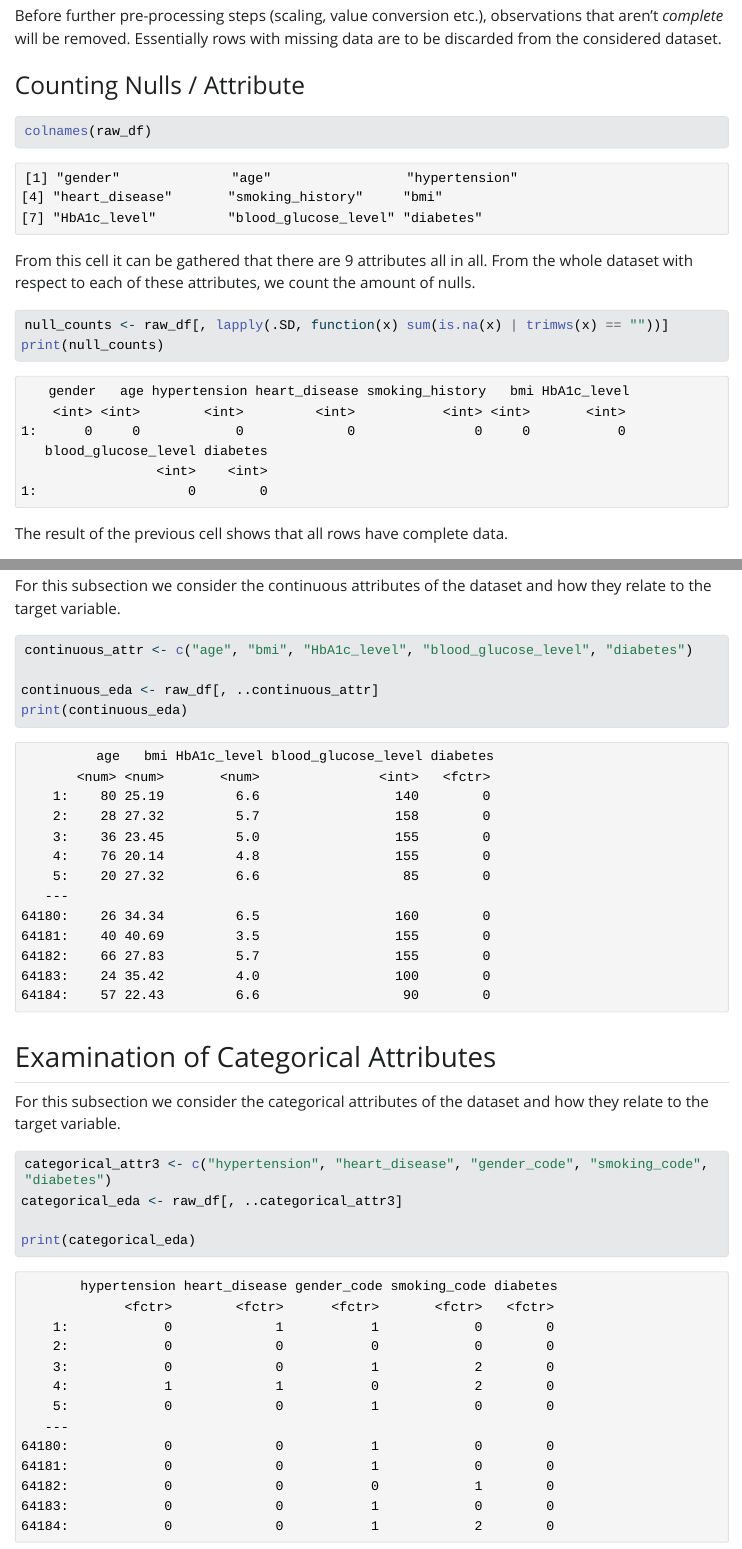
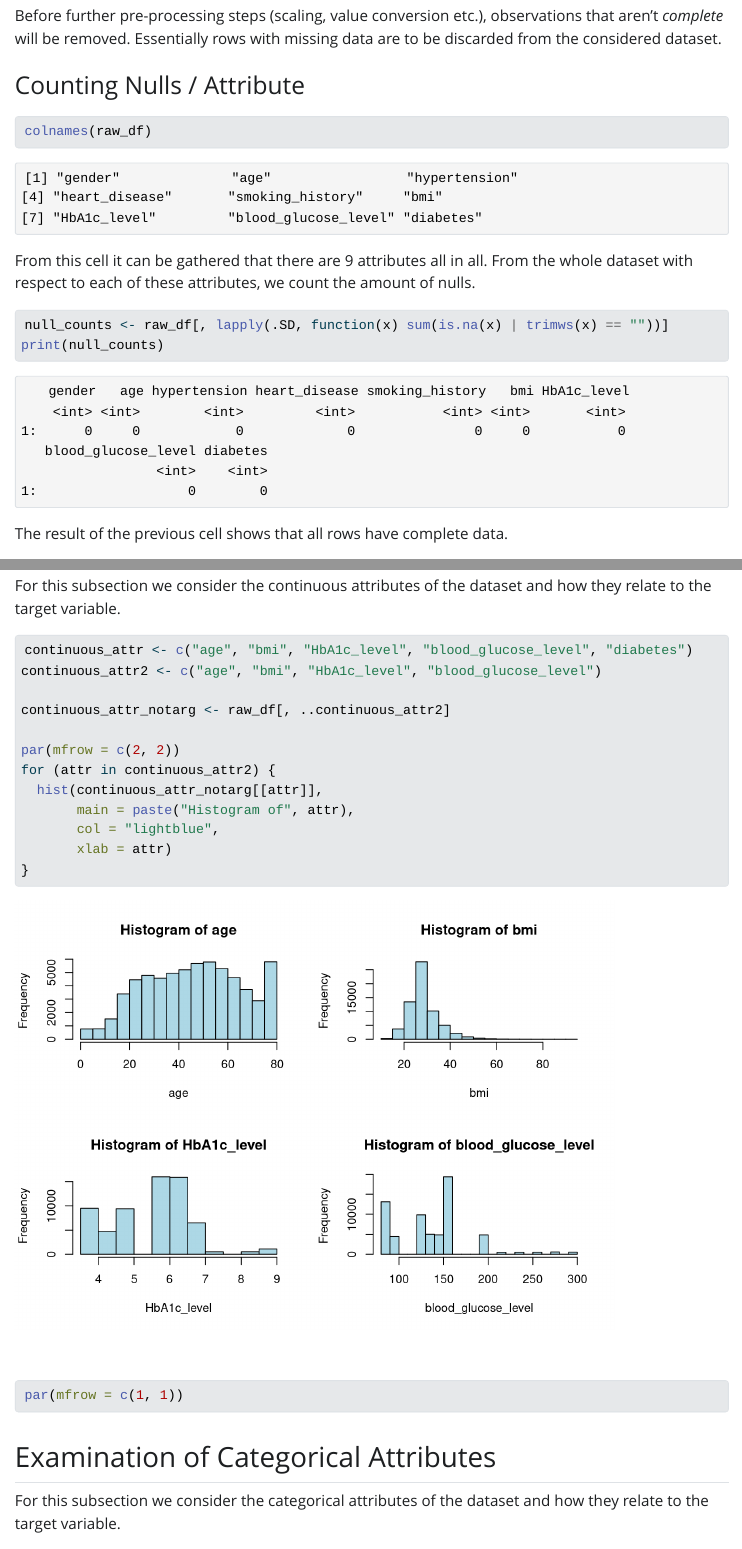
Before and after one commit to jeanmaxcacacho/binclassification-logreg, a Quarto document (r_docs/report.qmd): the page in a window 1100 px wide, from 2030 px down, and a second part further down, joined at a grey line. The pictures show the output file r_docs/report.html that the author committed with the source, opened offline; Quarto's library style sheets are replaced by a plain one without menus; long lines of code are wrapped.

Commit message:
baseline EDA visualizations

````diff
--- a/r_docs/report.qmd
+++ b/r_docs/report.qmd
@@ -185,16 +185,24 @@ Visually it can be seen that the data is **greatly imbalanced**.
 For this subsection we consider the continuous attributes of the dataset and how they relate to the target variable.
 ```{r}
 continuous_attr <- c("age", "bmi", "HbA1c_level", "blood_glucose_level", "diabetes")
+continuous_attr2 <- c("age", "bmi", "HbA1c_level", "blood_glucose_level")
 
-continuous_eda <- raw_df[, ..continuous_attr]
-print(continuous_eda)
+continuous_attr_notarg <- raw_df[, ..continuous_attr2]
+
+par(mfrow = c(2, 2))
+for (attr in continuous_attr2) {
+  hist(continuous_attr_notarg[[attr]],
+       main = paste("Histogram of", attr),
+       col = "lightblue",
+       xlab = attr)
+}
+par(mfrow = c(1, 1))
 ```
 
 ## Examination of Categorical Attributes
 
 For this subsection we consider the categorical attributes of the dataset and how they relate to the target variable.
 ```{r}
-categorical_attr3 <- c("hypertension", "heart_disease", "gender_code", "smoking_code", "diabetes")
-categorical_eda <- raw_df[, ..categorical_attr3]
+categorical_attr3 <- c("hypertension", "heart_disease", "gender_code", "smoking_code")
+categorical_attr_notarg <- raw_df[, ..categorical_attr3]
 
-print(categorical_eda)
````
Also changed, not shown: r_docs/report.html, r_docs/report_files/figure-html/unnamed-chunk-15-1.png (added), r_docs/report_files/figure-html/unnamed-chunk-16-1.png (added), r_docs/report.qmd (7 more changed lines).
